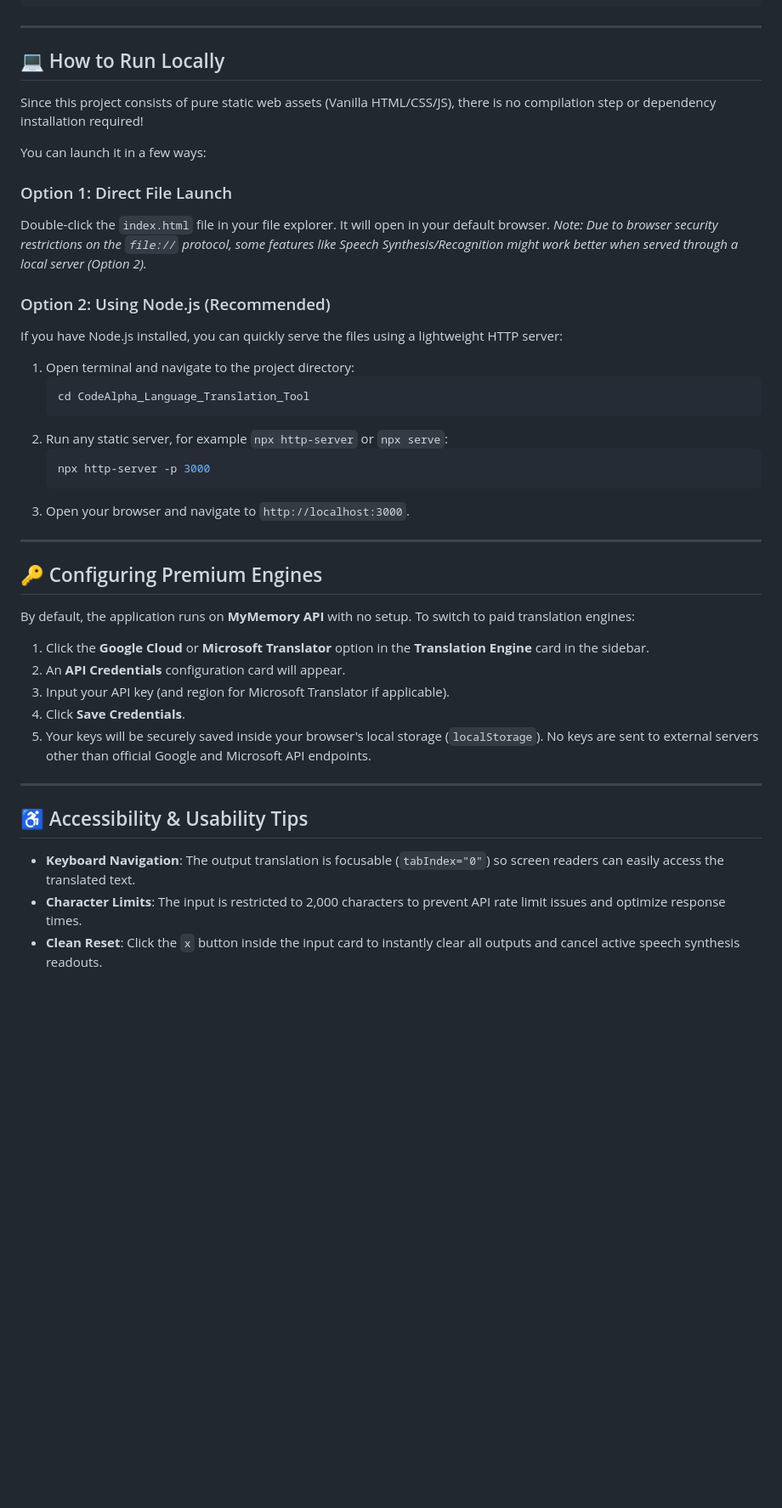
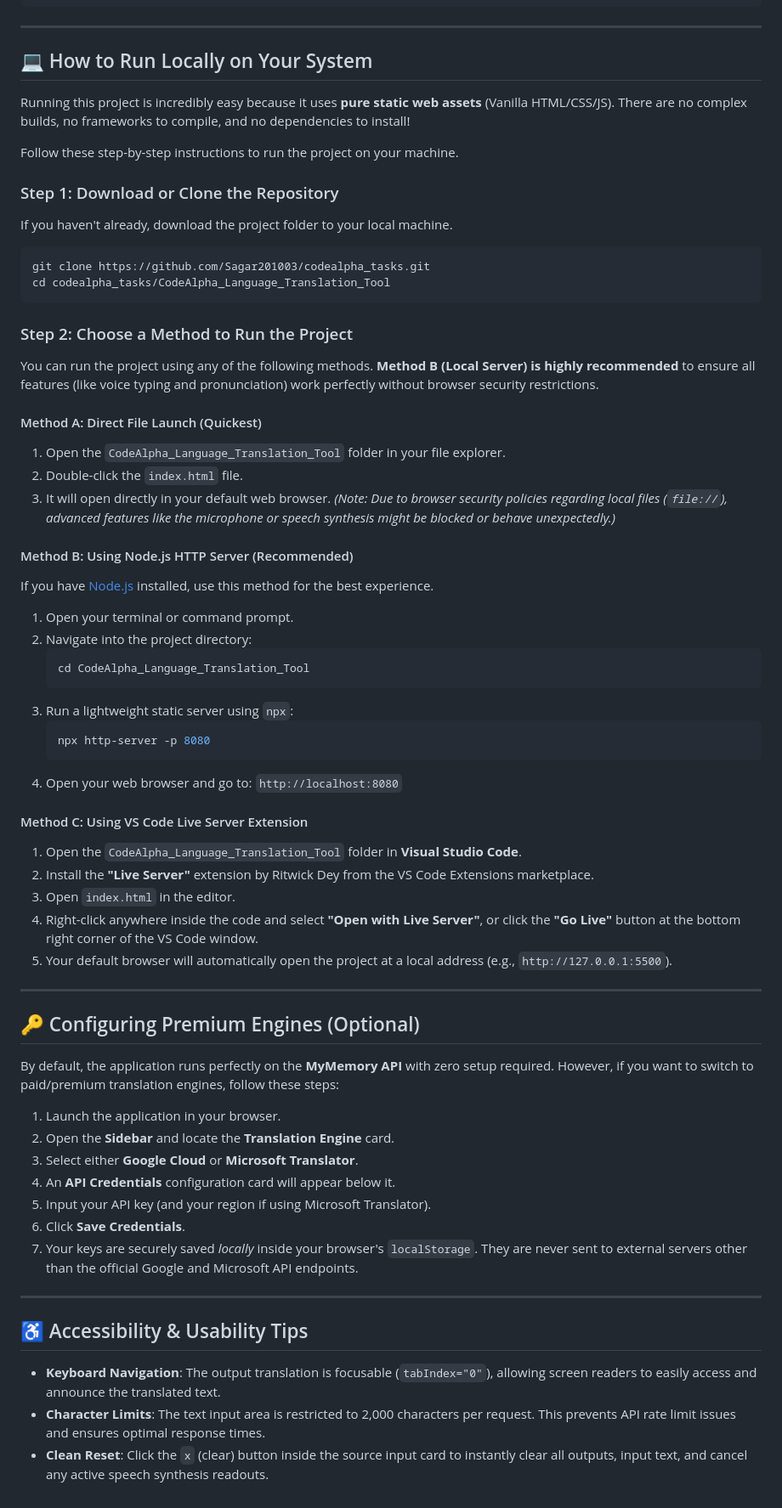
Before and after one commit to Sagar201003/codealpha_tasks, a Markdown page: CodeAlpha_Language_Translation_Tool/README.md, the part around one of its changes. Shown at 85% size. GitHub-like rendering; blank space fills up the shorter version.

Commit message:
docs: update LinguaFuse README with detailed setup instructions

````diff
--- a/CodeAlpha_Language_Translation_Tool/README.md
+++ b/CodeAlpha_Language_Translation_Tool/README.md
@@ -37,44 +39,67 @@ CodeAlpha_Language_Translation_Tool/
 
 ---
 
-## 💻 How to Run Locally
+## 💻 How to Run Locally on Your System
 
-Since this project consists of pure static web assets (Vanilla HTML/CSS/JS), there is no compilation step or dependency installation required!
+Running this project is incredibly easy because it uses **pure static web assets** (Vanilla HTML/CSS/JS). There are no complex builds, no frameworks to compile, and no dependencies to install!
 
-You can launch it in a few ways:
+Follow these step-by-step instructions to run the project on your machine.
 
-### Option 1: Direct File Launch
-Double-click the `index.html` file in your file explorer. It will open in your default browser.
-*Note: Due to browser security restrictions on the `file://` protocol, some features like Speech Synthesis/Recognition might work better when served through a local server (Option 2).*
+### Step 1: Download or Clone the Repository
+If you haven't already, download the project folder to your local machine.
+```bash
+git clone https://github.com/Sagar201003/codealpha_tasks.git
+cd codealpha_tasks/CodeAlpha_Language_Translation_Tool
+```
 
-### Option 2: Using Node.js (Recommended)
-If you have Node.js installed, you can quickly serve the files using a lightweight HTTP server:
-1. Open terminal and navigate to the project directory:
+### Step 2: Choose a Method to Run the Project
+
+You can run the project using any of the following methods. **Method B (Local Server) is highly recommended** to ensure all features (like voice typing and pronunciation) work perfectly without browser security restrictions.
+
+#### Method A: Direct File Launch (Quickest)
+1. Open the `CodeAlpha_Language_Translation_Tool` folder in your file explorer.
+2. Double-click the `index.html` file.
+3. It will open directly in your default web browser.
+*(Note: Due to browser security policies regarding local files (`file://`), advanced features like the microphone or speech synthesis might be blocked or behave unexpectedly.)*
+
+#### Method B: Using Node.js HTTP Server (Recommended)
+If you have [Node.js](https://nodejs.org/) installed, use this method for the best experience.
+1. Open your terminal or command prompt.
+2. Navigate into the project directory:
    ```bash
    cd CodeAlpha_Language_Translation_Tool
    ```
-2. Run any static server, for example `npx http-server` or `npx serve`:
+3. Run a lightweight static server using `npx`:
    ```bash
-   npx http-server -p 3000
+   npx http-server -p 8080
    ```
-3. Open your browser and navigate to `http://localhost:3000`.
+4. Open your web browser and go to: `http://localhost:8080`
+
+#### Method C: Using VS Code Live Server Extension
+1. Open the `CodeAlpha_Language_Translation_Tool` folder in **Visual Studio Code**.
+2. Install the **"Live Server"** extension by Ritwick Dey from the VS Code Extensions marketplace.
+3. Open `index.html` in the editor.
+4. Right-click anywhere inside the code and select **"Open with Live Server"**, or click the **"Go Live"** button at the bottom right corner of the VS Code window.
+5. Your default browser will automatically open the project at a local address (e.g., `http://127.0.0.1:5500`).
 
 ---
 
-## 🔑 Configuring Premium Engines
+## 🔑 Configuring Premium Engines (Optional)
 
-By default, the application runs on **MyMemory API** with no setup. To switch to paid translation engines:
+By default, the application runs perfectly on the **MyMemory API** with zero setup required. However, if you want to switch to paid/premium translation engines, follow these steps:
 
-1. Click the **Google Cloud** or **Microsoft Translator** option in the **Translation Engine** card in the sidebar.
-2. An **API Credentials** configuration card will appear.
-3. Input your API key (and region for Microsoft Translator if applicable).
-4. Click **Save Credentials**.
-5. Your keys will be securely saved inside your browser's local storage (`localStorage`). No keys are sent to external servers other than official Google and Microsoft API endpoints.
+1. Launch the application in your browser.
+2. Open the **Sidebar** and locate the **Translation Engine** card.
+3. Select either **Google Cloud** or **Microsoft Translator**.
+4. An **API Credentials** configuration card will appear below it.
+5. Input your API key (and your region if using Microsoft Translator).
+6. Click **Save Credentials**.
+7. Your keys are securely saved *locally* inside your browser's `localStorage`. They are never sent to external servers other than the official Google and Microsoft API endpoints.
 
 ---
 
 ## ♿ Accessibility & Usability Tips
 
-*   **Keyboard Navigation**: The output translation is focusable (`tabIndex="0"`) so screen readers can easily access the translated text.
-*   **Character Limits**: The input is restricted to 2,000 characters to prevent API rate limit issues and optimize response times.
-*   **Clean Reset**: Click the `x` button inside the input card to instantly clear all outputs and cancel active speech synthesis readouts.
+*   **Keyboard Navigation**: The output translation is focusable (`tabIndex="0"`), allowing screen readers to easily access and announce the translated text.
+*   **Character Limits**: The text input area is restricted to 2,000 characters per request. This prevents API rate limit issues and ensures optimal response times.
+*   **Clean Reset**: Click the `x` (clear) button inside the source input card to instantly clear all outputs, input text, and cancel any active speech synthesis readouts.
````
Also changed, not shown: other parts of CodeAlpha_Language_Translation_Tool/README.md (+9 -7 lines).
